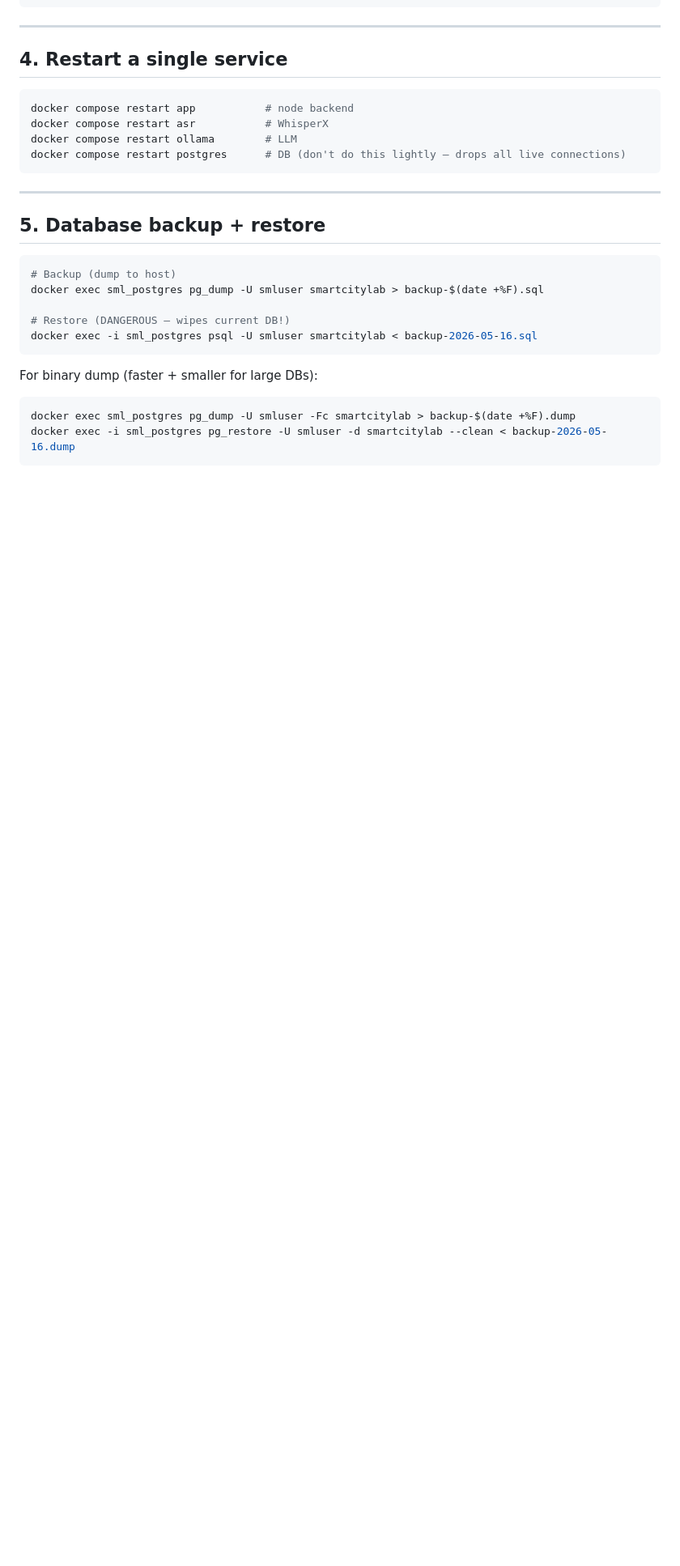
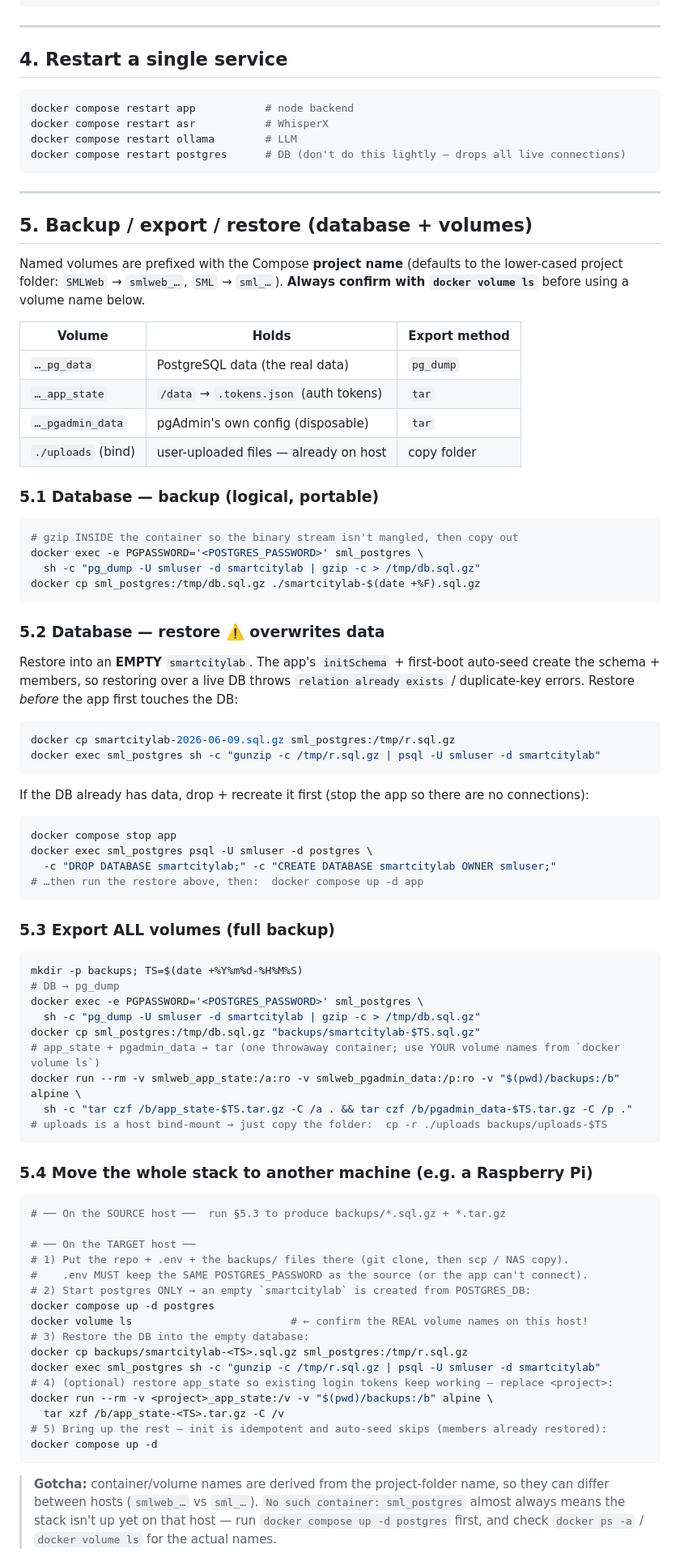
Before and after one commit to NongKenKhung/SMLWeb, a Markdown page: docs/runbook.md, the part around one of its changes. Shown at 81% size. Drawn GitHub-style; blank space fills up the shorter version.

Commit message:
docs/runbook.md: เขียน §5 ใหม่ (backup/export ทุก volume + ย้าย stack ข้ามเครื่อง) + note auto-seed/gosu entrypoint + AI services ถูกปิด
Co-Authored-By: Claude Opus 4.8 (1M context) <noreply@anthropic.com>

````diff
--- a/docs/runbook.md
+++ b/docs/runbook.md
@@ -75,17 +88,77 @@ docker compose restart postgres      # DB (don't do this lightly — drops all l
 
 ---
 
-## 5. Database backup + restore
+## 5. Backup / export / restore (database + volumes)
 
+Named volumes are prefixed with the Compose **project name** (defaults to the lower-cased
+project folder: `SMLWeb` → `smlweb_…`, `SML` → `sml_…`). **Always confirm with `docker volume ls`**
+before using a volume name below.
+
+| Volume             | Holds                                   | Export method |
+|--------------------|-----------------------------------------|---------------|
+| `…_pg_data`        | PostgreSQL data (the real data)         | `pg_dump`     |
+| `…_app_state`      | `/data` → `.tokens.json` (auth tokens)  | `tar`         |
+| `…_pgadmin_data`   | pgAdmin's own config (disposable)       | `tar`         |
+| `./uploads` (bind) | user-uploaded files — already on host   | copy folder   |
+
+### 5.1 Database — backup (logical, portable)
 ```bash
-# Backup (dump to host)
-docker exec sml_postgres pg_dump -U smluser smartcitylab > backup-$(date +%F).sql
-
-# Restore (DANGEROUS — wipes current DB!)
-docker exec -i sml_postgres psql -U smluser smartcitylab < backup-2026-05-16.sql
+# gzip INSIDE the container so the binary stream isn't mangled, then copy out
+docker exec -e PGPASSWORD='<POSTGRES_PASSWORD>' sml_postgres \
+  sh -c "pg_dump -U smluser -d smartcitylab | gzip -c > /tmp/db.sql.gz"
+docker cp sml_postgres:/tmp/db.sql.gz ./smartcitylab-$(date +%F).sql.gz
 ```
 
-For binary dump (faster + smaller for large DBs):
+### 5.2 Database — restore  ⚠️ overwrites data
+Restore into an **EMPTY** `smartcitylab`. The app's `initSchema` + first-boot auto-seed
+create the schema + members, so restoring over a live DB throws `relation already exists` /
+duplicate-key errors. Restore *before* the app first touches the DB:
 ```bash
-docker exec sml_postgres pg_dump -U smluser -Fc smartcitylab > backup-$(date +%F).dump
-docker exec -i sml_postgres pg_restore -U smluser -d smartcitylab --clean < backup-2026-05-16.dump
+docker cp smartcitylab-2026-06-09.sql.gz sml_postgres:/tmp/r.sql.gz
+docker exec sml_postgres sh -c "gunzip -c /tmp/r.sql.gz | psql -U smluser -d smartcitylab"
+```
+If the DB already has data, drop + recreate it first (stop the app so there are no connections):
+```bash
+docker compose stop app
+docker exec sml_postgres psql -U smluser -d postgres \
+  -c "DROP DATABASE smartcitylab;" -c "CREATE DATABASE smartcitylab OWNER smluser;"
+# …then run the restore above, then:  docker compose up -d app
+```
+
+### 5.3 Export ALL volumes (full backup)
+```bash
+mkdir -p backups; TS=$(date +%Y%m%d-%H%M%S)
+# DB → pg_dump
+docker exec -e PGPASSWORD='<POSTGRES_PASSWORD>' sml_postgres \
+  sh -c "pg_dump -U smluser -d smartcitylab | gzip -c > /tmp/db.sql.gz"
+docker cp sml_postgres:/tmp/db.sql.gz "backups/smartcitylab-$TS.sql.gz"
+# app_state + pgadmin_data → tar (one throwaway container; use YOUR volume names from `docker volume ls`)
+docker run --rm -v smlweb_app_state:/a:ro -v smlweb_pgadmin_data:/p:ro -v "$(pwd)/backups:/b" alpine \
+  sh -c "tar czf /b/app_state-$TS.tar.gz -C /a . && tar czf /b/pgadmin_data-$TS.tar.gz -C /p ."
+# uploads is a host bind-mount → just copy the folder:  cp -r ./uploads backups/uploads-$TS
+```
+
+### 5.4 Move the whole stack to another machine (e.g. a Raspberry Pi)
+```bash
+# ── On the SOURCE host ──  run §5.3 to produce backups/*.sql.gz + *.tar.gz
+
+# ── On the TARGET host ──
+# 1) Put the repo + .env + the backups/ files there (git clone, then scp / NAS copy).
+#    .env MUST keep the SAME POSTGRES_PASSWORD as the source (or the app can't connect).
+# 2) Start postgres ONLY → an empty `smartcitylab` is created from POSTGRES_DB:
+docker compose up -d postgres
+docker volume ls                         # ← confirm the REAL volume names on this host!
+# 3) Restore the DB into the empty database:
+docker cp backups/smartcitylab-<TS>.sql.gz sml_postgres:/tmp/r.sql.gz
+docker exec sml_postgres sh -c "gunzip -c /tmp/r.sql.gz | psql -U smluser -d smartcitylab"
+# 4) (optional) restore app_state so existing login tokens keep working — replace <project>:
+docker run --rm -v <project>_app_state:/v -v "$(pwd)/backups:/b" alpine \
+  tar xzf /b/app_state-<TS>.tar.gz -C /v
+# 5) Bring up the rest — init is idempotent and auto-seed skips (members already restored):
+docker compose up -d
+```
+> **Gotcha:** container/volume names are derived from the project-folder name, so they can
+> differ between hosts (`smlweb_…` vs `sml_…`). `No such container: sml_postgres` almost always
+> means the stack isn't up yet on that host — run `docker compose up -d postgres` first, and
+> check `docker ps -a` / `docker volume ls` for the actual names.
+
````
Also changed, not shown: other parts of docs/runbook.md (+18 -0 lines).
